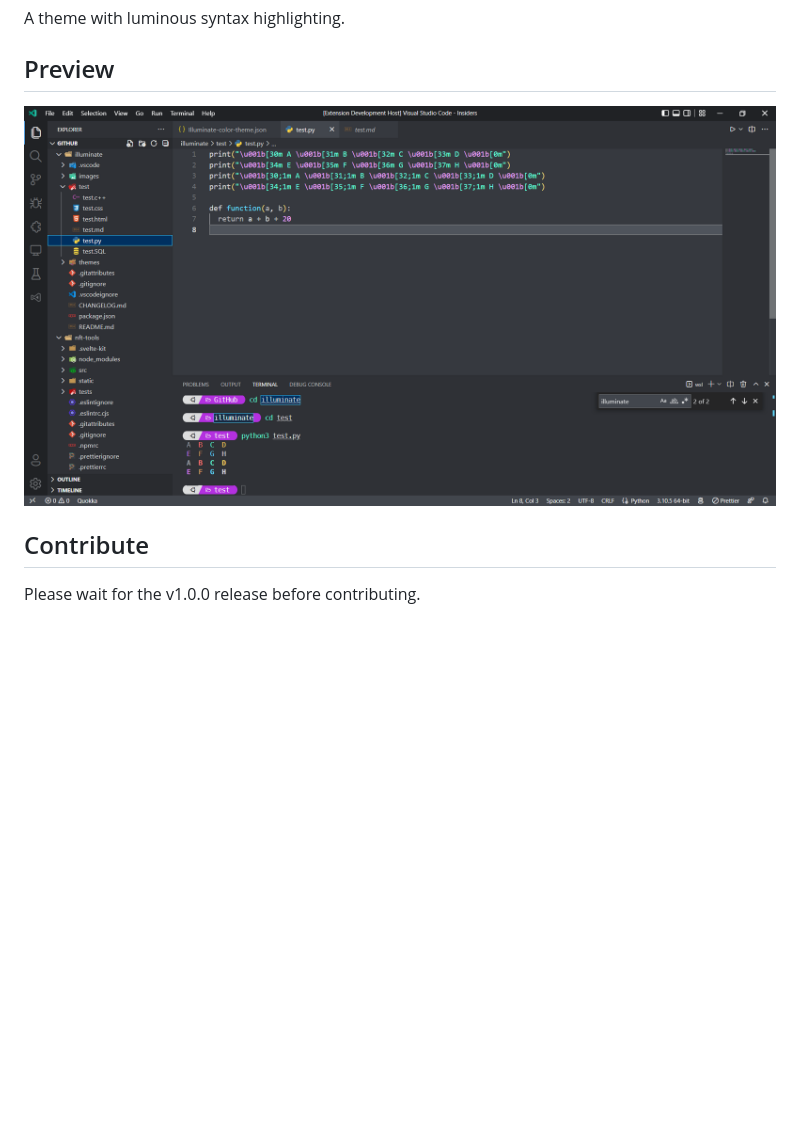
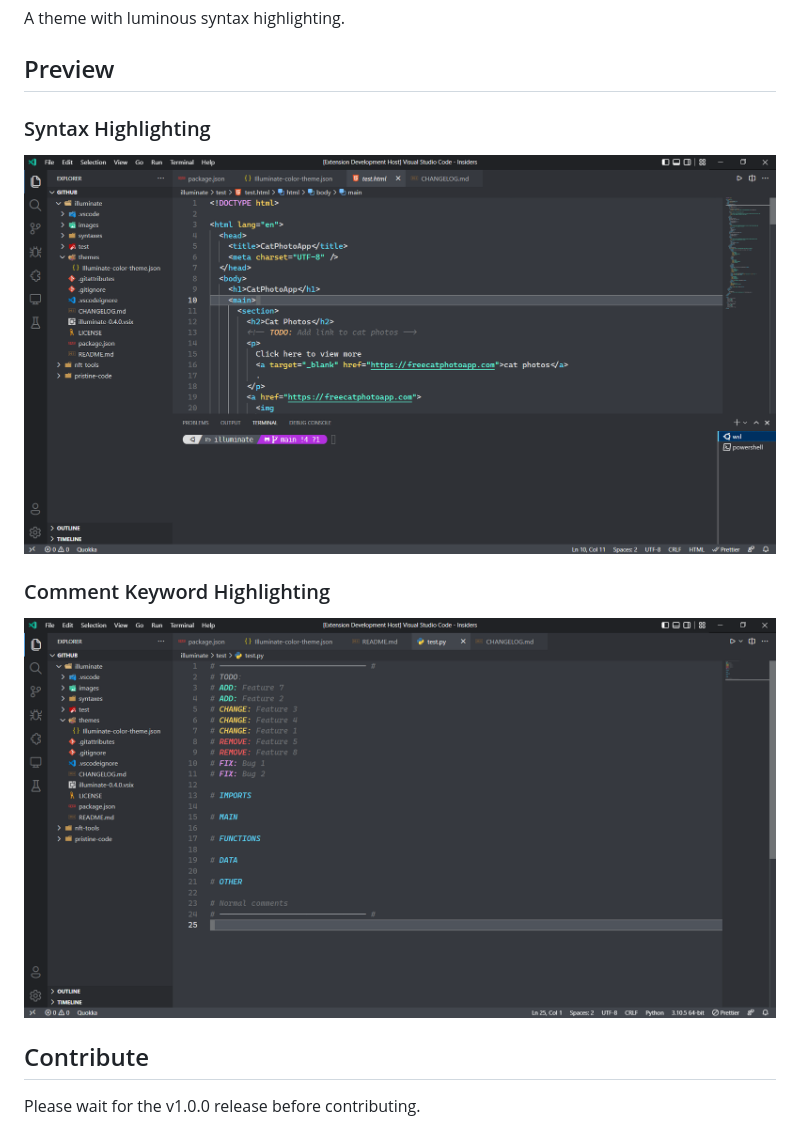
Before and after one commit to psi-chi/illuminate, a Markdown page: README.md, the part around the change. Drawn GitHub-style; pictures changed too: images/comments.png (added), images/preview.png (deleted), images/syntax.png (added); blank space fills up the shorter version.

```diff
--- a/README.md
+++ b/README.md
@@ -4,7 +4,13 @@ A theme with luminous syntax highlighting.
 
 ## Preview
 
-![Preview](./images/preview.png)
+### Syntax Highlighting
+
+![Syntax](./images/syntax.png)
+
+### Comment Keyword Highlighting
+
+![Comments](./images/comments.png)
 
 ## Contribute
 
```
Also changed, not shown: CHANGELOG.md (+42 -32 lines), 4 other files.
